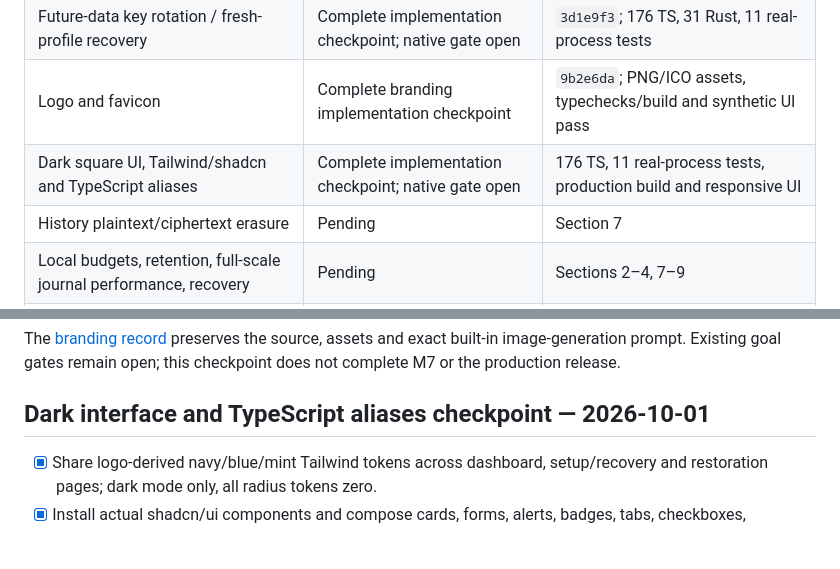
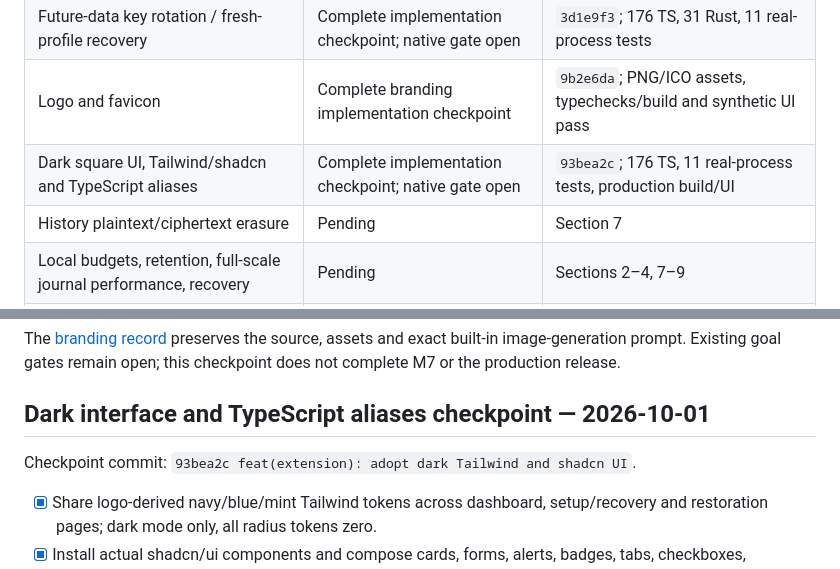
Before and after one commit to mikr13/helium-synk, a Markdown page: docs/plan.md, 2 parts joined by grey strips. Drawn GitHub-style; blank space fills up the shorter version.

```diff
--- a/docs/plan.md
+++ b/docs/plan.md
@@ -15,7 +15,7 @@ Implement sections 1–9, then test together in two disposable Helium profiles.
 | Single-use private pairing and durable enrollment                  | Complete implementation checkpoint                   | `4d34eed`; 151 TS, 23 Rust, 9 real-process tests at that checkpoint |
 | Future-data key rotation / fresh-profile recovery                  | Complete implementation checkpoint; native gate open | `3d1e9f3`; 176 TS, 31 Rust, 11 real-process tests                   |
 | Logo and favicon                                                   | Complete branding implementation checkpoint          | `9b2e6da`; PNG/ICO assets, typechecks/build and synthetic UI pass   |
-| Dark square UI, Tailwind/shadcn and TypeScript aliases             | Complete implementation checkpoint; native gate open | 176 TS, 11 real-process tests, production build and responsive UI   |
+| Dark square UI, Tailwind/shadcn and TypeScript aliases             | Complete implementation checkpoint; native gate open | `93bea2c`; 176 TS, 11 real-process tests, production build/UI       |
 | History plaintext/ciphertext erasure                               | Pending                                              | Section 7                                                           |
 | Local budgets, retention, full-scale journal performance, recovery | Pending                                              | Sections 2–4, 7–9                                                   |
 | Native Helium APIs, worker lifecycle and hours-long outage         | Joint testing pending                                | Disposable profiles only                                            |
@@ -168,6 +168,8 @@ Checkpoint commit: `9b2e6da feat(extension): add Helium sync logo and favicon`.
 The [branding record](branding.md) preserves the source, assets and exact built-in image-generation prompt. Existing goal gates remain open; this checkpoint does not complete M7 or the production release.
 
 ## Dark interface and TypeScript aliases checkpoint — 2026-10-01
+
+Checkpoint commit: `93bea2c feat(extension): adopt dark Tailwind and shadcn UI`.
 
 - [x] Share logo-derived navy/blue/mint Tailwind tokens across dashboard, setup/recovery and restoration pages; dark mode only, all radius tokens zero.
 - [x] Install actual shadcn/ui components and compose cards, forms, alerts, badges, tabs, checkboxes, disclosures and accessible confirmations from that toolkit.
```
Also changed, not shown: docs/progress.md (+3 -1 lines).
